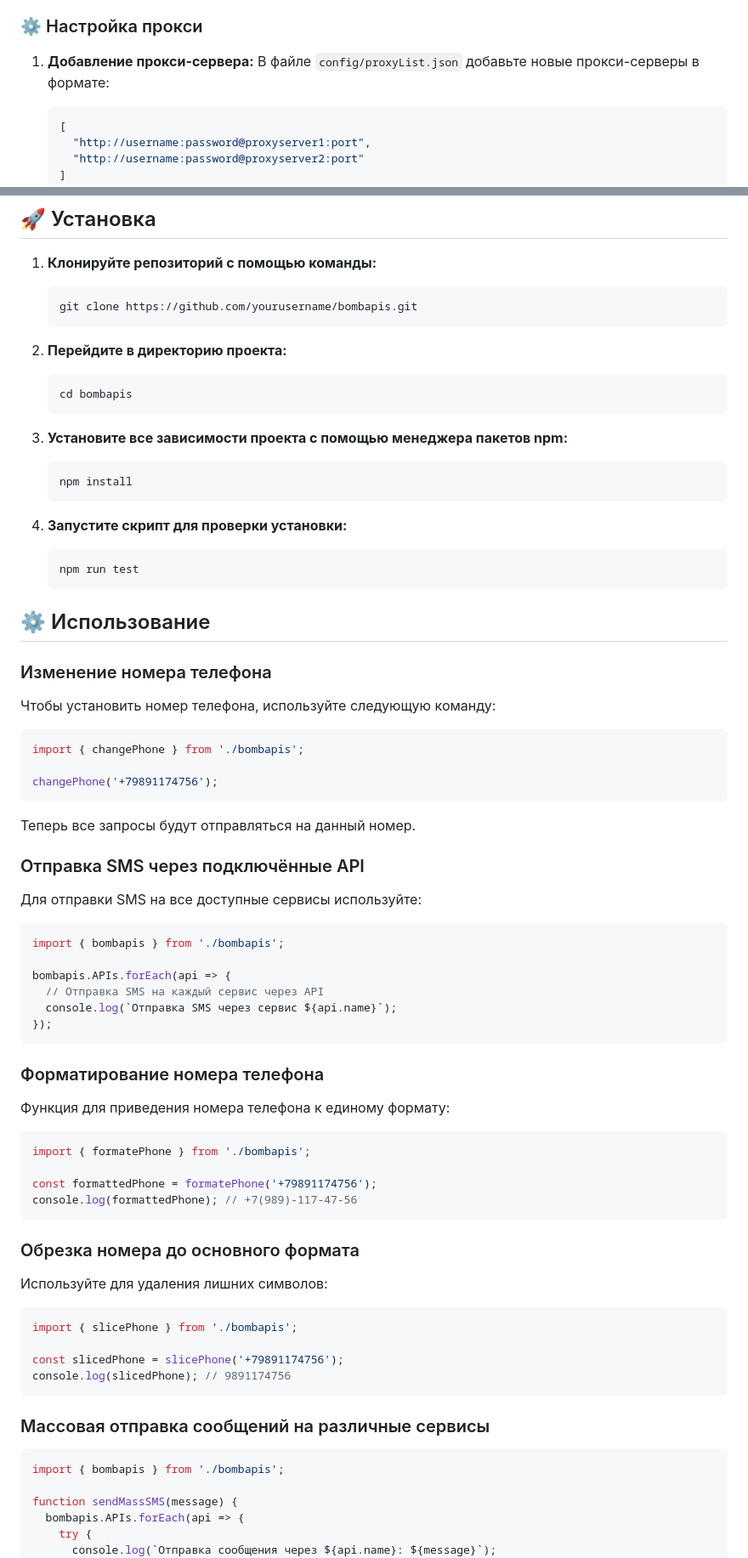
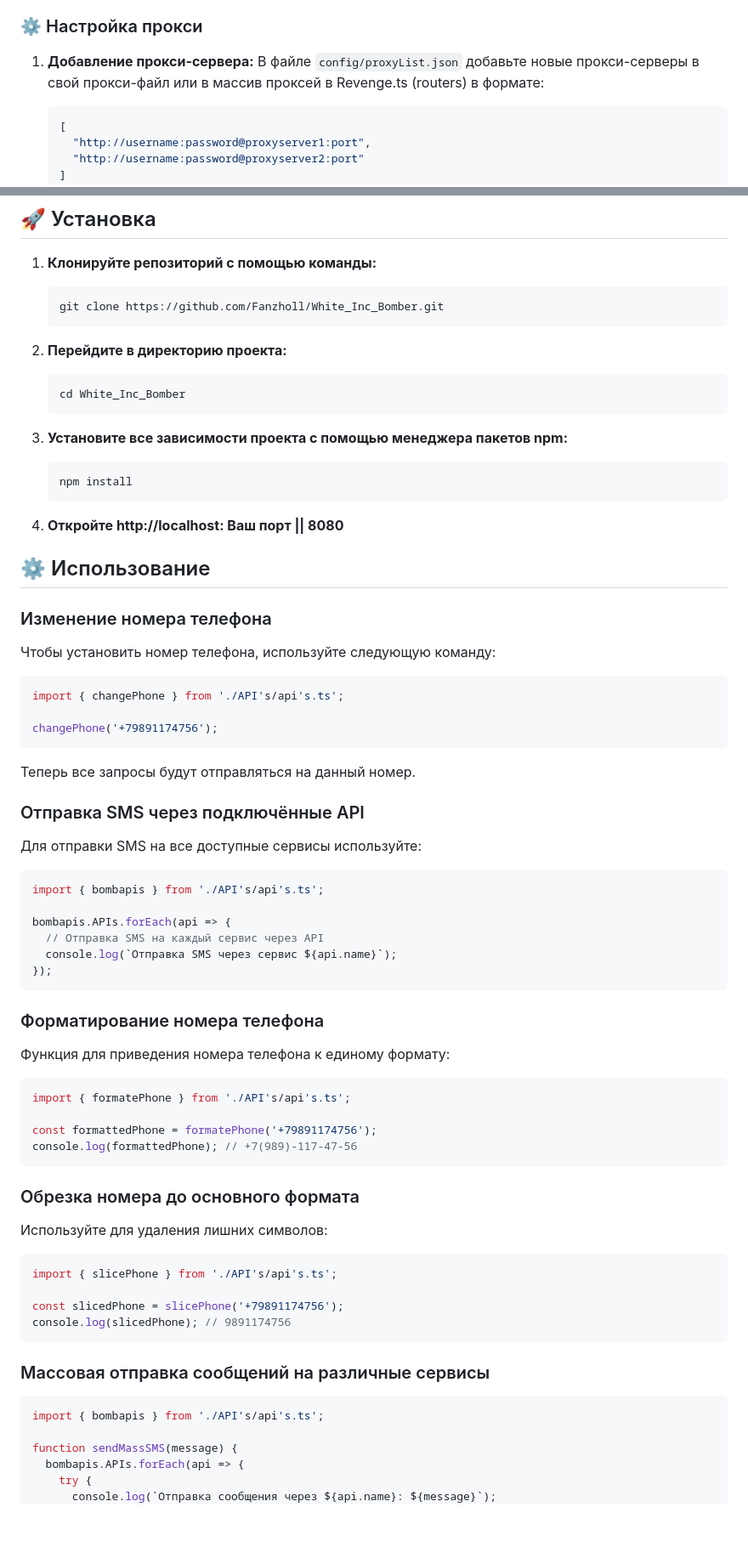
Before and after one commit to Fanzholl/White_Inc_Bomber, a Markdown page: README.md, 2 parts joined by grey strips. Shown: that part at 85% size. Drawn GitHub-style; blank space fills up the shorter version.

````diff
--- a/README.md
+++ b/README.md
@@ -36,7 +36,7 @@
 ### ⚙️ Настройка прокси
 
 1. **Добавление прокси-сервера:**
-   В файле `config/proxyList.json` добавьте новые прокси-серверы в формате:
+   В файле `config/proxyList.json` добавьте новые прокси-серверы в свой прокси-файл или в массив проксей в Revenge.ts (routers) в формате:
    ```json
    [
      "http://username:password@proxyserver1:port",
@@ -88,12 +88,12 @@
 
 1. **Клонируйте репозиторий с помощью команды:**
    ```bash
-   git clone https://github.com/yourusername/bombapis.git
+   git clone https://github.com/Fanzholl/White_Inc_Bomber.git
    ```
 
 2. **Перейдите в директорию проекта:**
    ```bash
-   cd bombapis
+   cd White_Inc_Bomber
    ```
 
 3. **Установите все зависимости проекта с помощью менеджера пакетов npm:**
@@ -101,17 +101,14 @@
    npm install
    ```
 
-4. **Запустите скрипт для проверки установки:**
-   ```bash
-   npm run test
-   ```
+4. **Откройте http://localhost: Ваш порт || 8080**
 
 ## ⚙️ Использование
 
 ### Изменение номера телефона
 Чтобы установить номер телефона, используйте следующую команду:
 ```ts
-import { changePhone } from './bombapis';
+import { changePhone } from './API's/api's.ts';
 
 changePhone('+79891174756');
 ```
@@ -120,7 +117,7 @@ changePhone('+79891174756');
 ### Отправка SMS через подключённые API
 Для отправки SMS на все доступные сервисы используйте:
 ```ts
-import { bombapis } from './bombapis';
+import { bombapis } from './API's/api's.ts';
 
 bombapis.APIs.forEach(api => {
   // Отправка SMS на каждый сервис через API
@@ -131,7 +128,7 @@ bombapis.APIs.forEach(api => {
 ### Форматирование номера телефона
 Функция для приведения номера телефона к единому формату:
 ```ts
-import { formatePhone } from './bombapis';
+import { formatePhone } from './API's/api's.ts';
 
 const formattedPhone = formatePhone('+79891174756');
 console.log(formattedPhone); // +7(989)-117-47-56
@@ -140,7 +137,7 @@ console.log(formattedPhone); // +7(989)-117-47-56
 ### Обрезка номера до основного формата
 Используйте для удаления лишних символов:
 ```ts
-import { slicePhone } from './bombapis';
+import { slicePhone } from './API's/api's.ts';
 
 const slicedPhone = slicePhone('+79891174756');
 console.log(slicedPhone); // 9891174756
@@ -148,7 +145,7 @@ console.log(slicedPhone); // 9891174756
 
 ### Массовая отправка сообщений на различные сервисы
 ```ts
-import { bombapis } from './bombapis';
+import { bombapis } from './API's/api's.ts';
 
 function sendMassSMS(message) {
   bombapis.APIs.forEach(api => {
````
